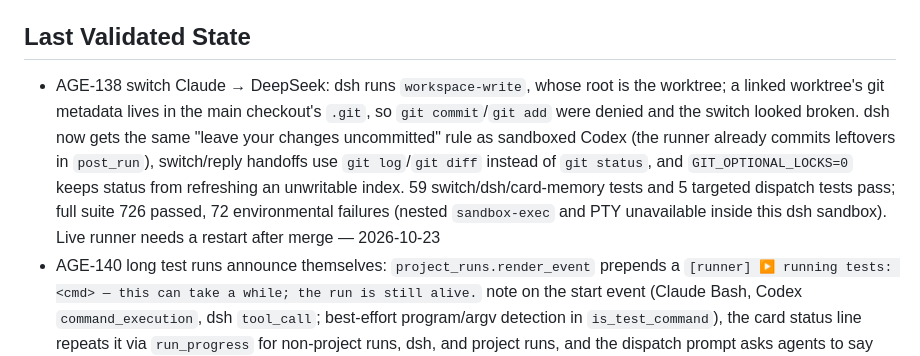
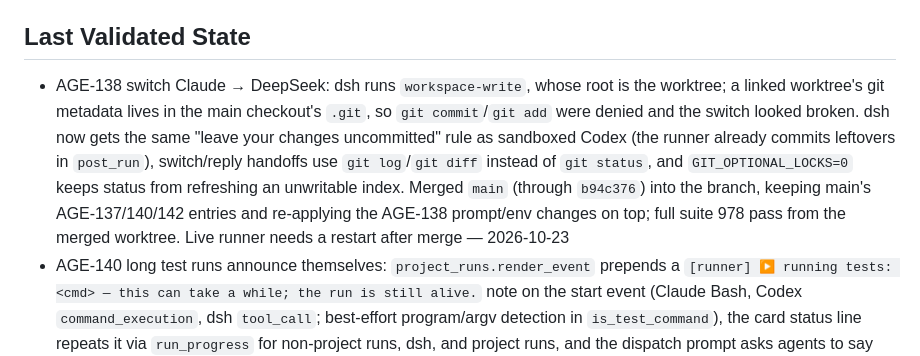
Before and after one commit to nyuhuyang/agentic-os, a Markdown page: docs/context-maintenance.md, the part around the change. Rendered like a GitHub page.

Commit message:
AGE-138: record merge validation

```diff
--- a/docs/context-maintenance.md
+++ b/docs/context-maintenance.md
@@ -8,7 +8,7 @@
 
 ## Last Validated State
 <!-- What passed most recently? test suite / lint / manual check + date -->
-- AGE-138 switch Claude → DeepSeek: dsh runs `workspace-write`, whose root is the worktree; a linked worktree's git metadata lives in the main checkout's `.git`, so `git commit`/`git add` were denied and the switch looked broken. dsh now gets the same "leave your changes uncommitted" rule as sandboxed Codex (the runner already commits leftovers in `post_run`), switch/reply handoffs use `git log`/`git diff` instead of `git status`, and `GIT_OPTIONAL_LOCKS=0` keeps status from refreshing an unwritable index. 59 switch/dsh/card-memory tests and 5 targeted dispatch tests pass; full suite 726 passed, 72 environmental failures (nested `sandbox-exec` and PTY unavailable inside this dsh sandbox). Live runner needs a restart after merge — 2026-10-23
+- AGE-138 switch Claude → DeepSeek: dsh runs `workspace-write`, whose root is the worktree; a linked worktree's git metadata lives in the main checkout's `.git`, so `git commit`/`git add` were denied and the switch looked broken. dsh now gets the same "leave your changes uncommitted" rule as sandboxed Codex (the runner already commits leftovers in `post_run`), switch/reply handoffs use `git log`/`git diff` instead of `git status`, and `GIT_OPTIONAL_LOCKS=0` keeps status from refreshing an unwritable index. Merged `main` (through `b94c376`) into the branch, keeping main's AGE-137/140/142 entries and re-applying the AGE-138 prompt/env changes on top; full suite 978 pass from the merged worktree. Live runner needs a restart after merge — 2026-10-23
 - AGE-140 long test runs announce themselves: `project_runs.render_event` prepends a `[runner] ▶ running tests: <cmd> — this can take a while; the run is still alive.` note on the start event (Claude Bash, Codex `command_execution`, dsh `tool_call`; best-effort program/argv detection in `is_test_command`), the card status line repeats it via `run_progress` for non-project runs, dsh, and project runs, and the dispatch prompt asks agents to say what they are about to run before a long suite. 27 run-engine + 126 dsh/session tests pass; `py_compile` passes; project-dispatch prompt test passes (11 sandbox-exec failures in that file are this DSH sandbox, reproduce on HEAD). Live runner needs a restart after merge — 2026-10-23
 - AGE-142 DeepSeek (dsh) sessions on the project page: native dsh sessions are listed beside Claude/Codex with Resume (`dsh --resume`, same session id and cwd), Rename (appends a native title record, compressed logs too) and Remove (folder moves to `~/.agentic-os/session-trash/dsh`). Follow-up fix: the session-row badge used `${{...}}` inside a JS template literal, which Jinja parsed as a print tag and broke `/` (TemplateSyntaxError); now `${({...})[agent]}`. Full suite 971 pass. Live runner needs a restart after merge — 2026-10-23
 - AGE-137 ai-memory 3.2.2: `runner/ai_memory.py` writes `tickets/<id>.md` through MCP (`memory_write_page` with `expected_page_id`, one retry on a concurrent append) and renders the newest 6 sections/3.5 KB for the next prompt; install script downloads the release with SHA-256 into `.tools/ai-memory/` (gitignored) and inits `state/ai-memory/` (~91 MB with the local embedding model). Real server on 127.0.0.1:49375: a claude run and a codex run appended to the same page, the second read showed both, FTS search found the page, a `sk-` token in the summary was redacted. Fail-open when down (port 9) and disabled without binary/marker. 10 new pytest pass; full suite 879 pass / 88 fail, the failures reproduce on HEAD in this DSH sandbox (nested sandbox-exec, writes under ~/.agentic-os/worktrees outside the workspace, PTY tests), not from this change. Live runner needs a restart after merge, and the installer run once in the main checkout — 2026-10-23
```
